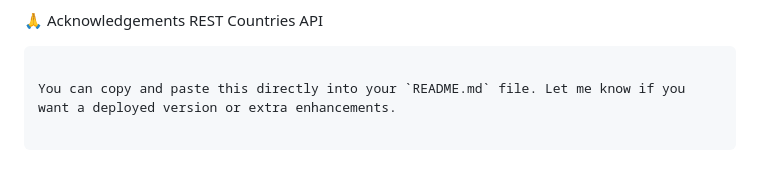
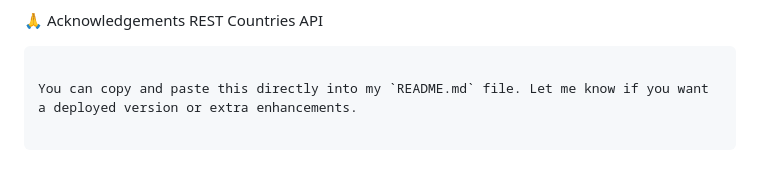
Before and after one commit to aminbiography/rest-countries-api, a Markdown page: README.md, the part around the change. GitHub-like rendering.

````diff
--- a/README.md
+++ b/README.md
@@ -161,6 +161,6 @@ This project is licensed under the MIT License.
 REST Countries API
 ```
 
-You can copy and paste this directly into your `README.md` file. Let me know if you want a deployed version or extra enhancements.
+You can copy and paste this directly into my `README.md` file. Let me know if you want a deployed version or extra enhancements.
 
 ```
````
